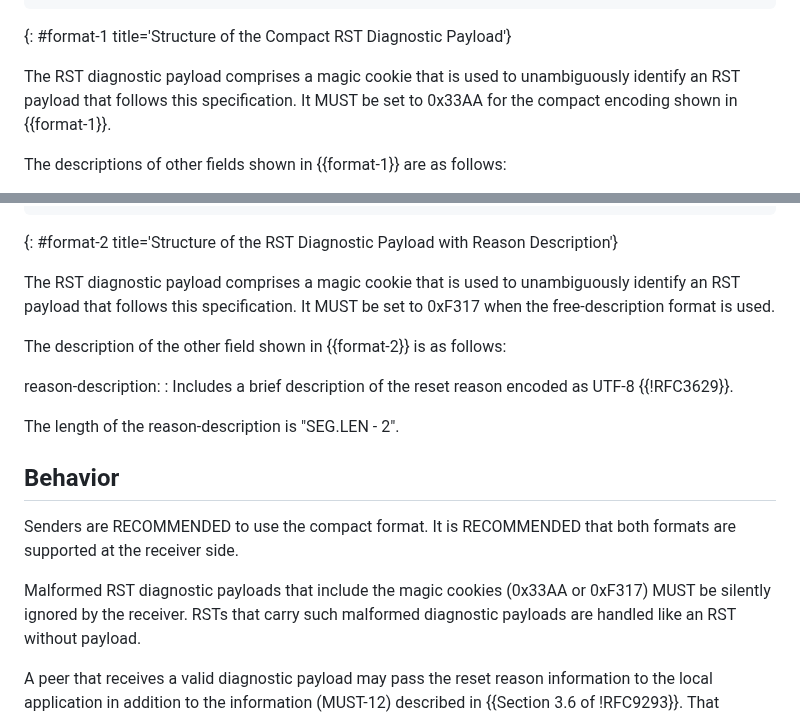
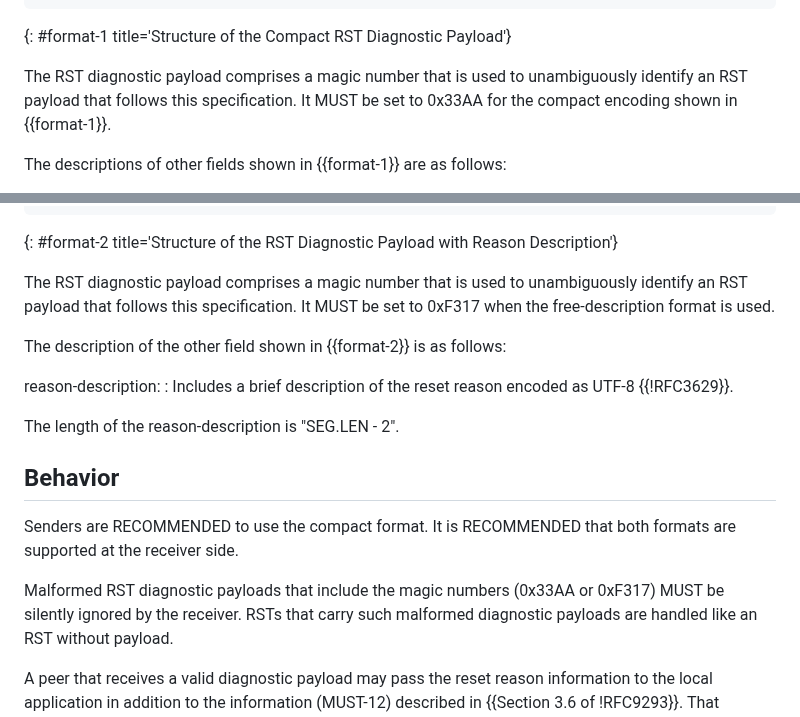
Before and after one commit to boucadair/draft-boucadair-tcpm-rst-diagnostic-payload, a Markdown page: draft-boucadair-tcpm-rst-diagnostic-payload.md, 2 parts joined by grey strips. Drawn GitHub-style.

Commit message:
magic number

```diff
--- a/draft-boucadair-tcpm-rst-diagnostic-payload.md
+++ b/draft-boucadair-tcpm-rst-diagnostic-payload.md
@@ -145,7 +145,7 @@ This section defines two message formats to convey diagnostic payload:
 ~~~~
 {: #format-1 title='Structure of the Compact RST Diagnostic Payload'}
 
-   The RST diagnostic payload comprises a magic cookie that is used to
+   The RST diagnostic payload comprises a magic number that is used to
    unambiguously identify an RST payload that follows this
    specification.  It MUST be set to 0x33AA for the compact encoding shown in {{format-1}}.
 
@@ -180,7 +180,7 @@ This section defines two message formats to convey diagnostic payload:
 ~~~~
 {: #format-2 title='Structure of the RST Diagnostic Payload with Reason Description'}
 
-   The RST diagnostic payload comprises a magic cookie that is used to
+   The RST diagnostic payload comprises a magic number that is used to
    unambiguously identify an RST payload that follows this
    specification. It MUST be set to 0xF317 when the free-description format is used.
 
@@ -196,7 +196,7 @@ This section defines two message formats to convey diagnostic payload:
    Senders are RECOMMENDED to use the compact format. It is RECOMMENDED that both formats are supported at the receiver side.
 
    Malformed RST diagnostic payloads that include the magic
-   cookies (0x33AA or 0xF317) MUST be silently ignored by the receiver.
+   numbers (0x33AA or 0xF317) MUST be silently ignored by the receiver.
    RSTs that carry such malformed diagnostic payloads are handled like an RST without payload.
 
    A peer that receives a valid diagnostic payload may pass the reset
```
